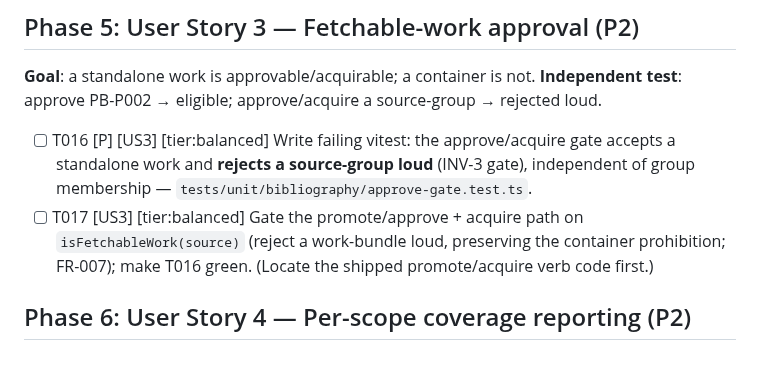
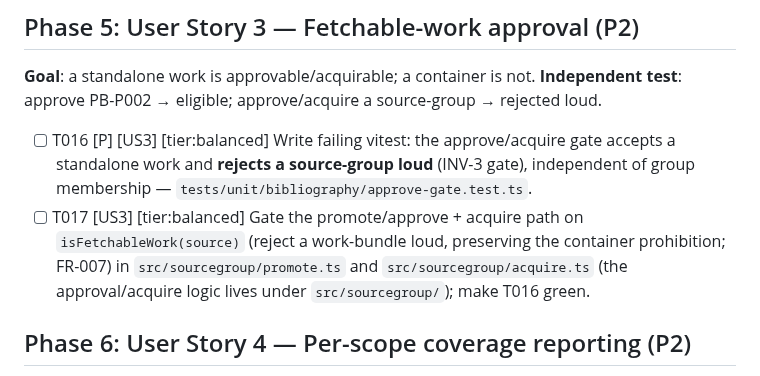
Before and after one commit to oletizi/colony-cults, a Markdown page: specs/010-corpus-model-coherence/tasks.md, the part around the change. Drawn GitHub-style.

Commit message:
analyze(corpus-model-coherence): clean (0 critical/0 high); pin T017 path; record analyze-clean
/speckit-analyze on 010: 13/13 FR + 6/6 SC covered, 0 orphan tasks, constitution clean.
One MEDIUM fixed (T017 gate pinned to src/sourcegroup/promote.ts + acquire.ts). Node
analyze-clean marker recorded — 010 clear to enter implementing.

Co-Authored-By: Claude Opus 4.8 (1M context) <noreply@anthropic.com>
Claude-Session: https://claude.ai/code/session_01DqHyEAFVEYKKHNikEnban6

```diff
--- a/specs/010-corpus-model-coherence/tasks.md
+++ b/specs/010-corpus-model-coherence/tasks.md
@@ -40,7 +40,7 @@ A CODE feature, **test-first** (`vitest`, RED→GREEN), TypeScript via `tsx`, `@
 **Goal**: a standalone work is approvable/acquirable; a container is not. **Independent test**: approve PB-P002 → eligible; approve/acquire a source-group → rejected loud.
 
 - [ ] T016 [P] [US3] [tier:balanced] Write failing vitest: the approve/acquire gate accepts a standalone work and **rejects a source-group loud** (INV-3 gate), independent of group membership — `tests/unit/bibliography/approve-gate.test.ts`.
-- [ ] T017 [US3] [tier:balanced] Gate the promote/approve + acquire path on `isFetchableWork(source)` (reject a work-bundle loud, preserving the container prohibition; FR-007); make T016 green. (Locate the shipped promote/acquire verb code first.)
+- [ ] T017 [US3] [tier:balanced] Gate the promote/approve + acquire path on `isFetchableWork(source)` (reject a work-bundle loud, preserving the container prohibition; FR-007) in `src/sourcegroup/promote.ts` and `src/sourcegroup/acquire.ts` (the approval/acquire logic lives under `src/sourcegroup/`); make T016 green.
 
 ## Phase 6: User Story 4 — Per-scope coverage reporting (P2)
 
```
Also changed, not shown: docs/engineering-roadmap.md (+1 -0 lines).
